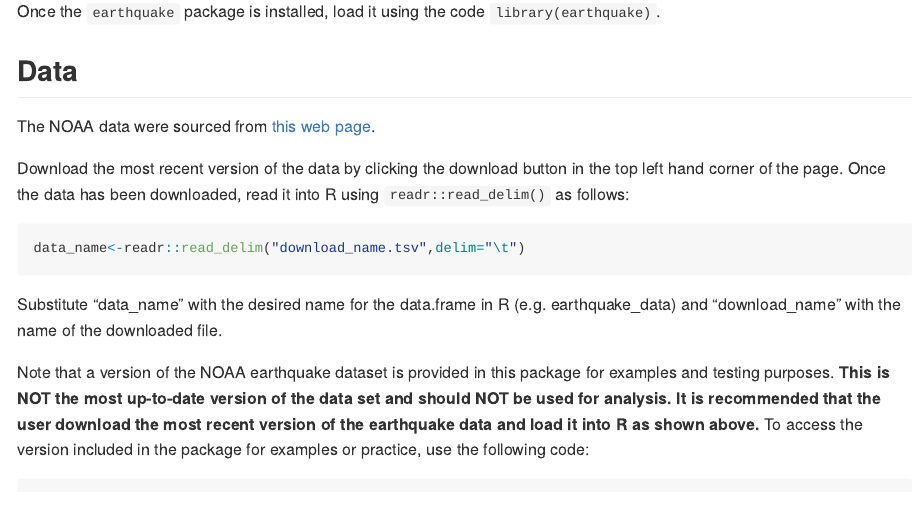
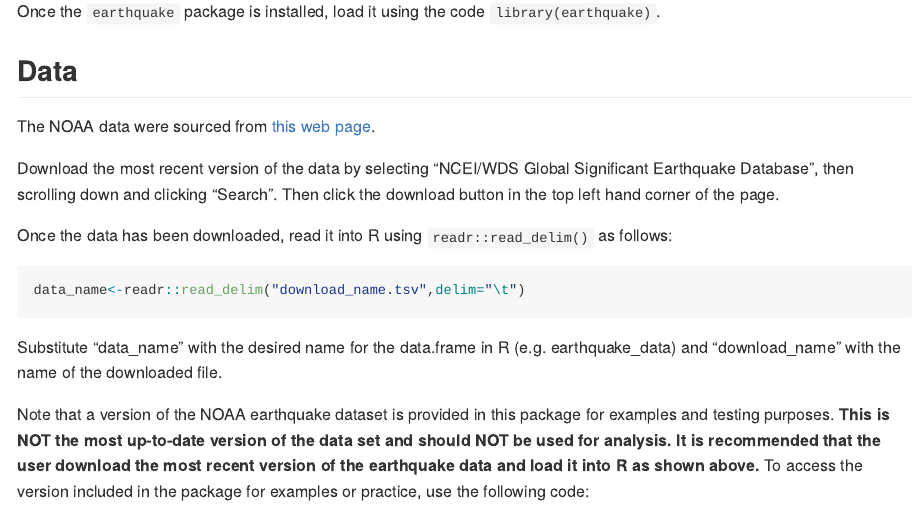
Before and after one commit to haliyan/earthquake, an R Markdown document (README.Rmd): the page in a window 1100 px wide, from 450 px down. The pictures show the output file README.md that the author committed with the source, drawn offline in the style of GitHub; badge pictures from the web are left out.

Commit message:
Edited data source & download instructions

````diff
--- a/README.Rmd
+++ b/README.Rmd
@@ -40,9 +40,10 @@ library(knitr)
 ```
 
 ## Data
-The NOAA data were sourced from [this web page](www.ngdc.noaa.gov/hazel/view/hazards/earthquake/event-data).
+The NOAA data were sourced from [this web page](https://data.noaa.gov/metaview/page?xml=NOAA/NESDIS/NGDC/MGG/Hazards/iso/xml/G012153.xml&view=getDataView).
 
-Download the most recent version of the data by clicking the download button in the top left hand corner of the page.
+Download the most recent version of the data by selecting "NCEI/WDS Global Significant Earthquake Database", then scrolling down and clicking "Search". Then click the download button in the top left hand corner of the page.
+
 Once the data has been downloaded, read it into R using `readr::read_delim()` as follows:
 
 ```{r, eval=FALSE}
````
Also changed, not shown: README.md.
